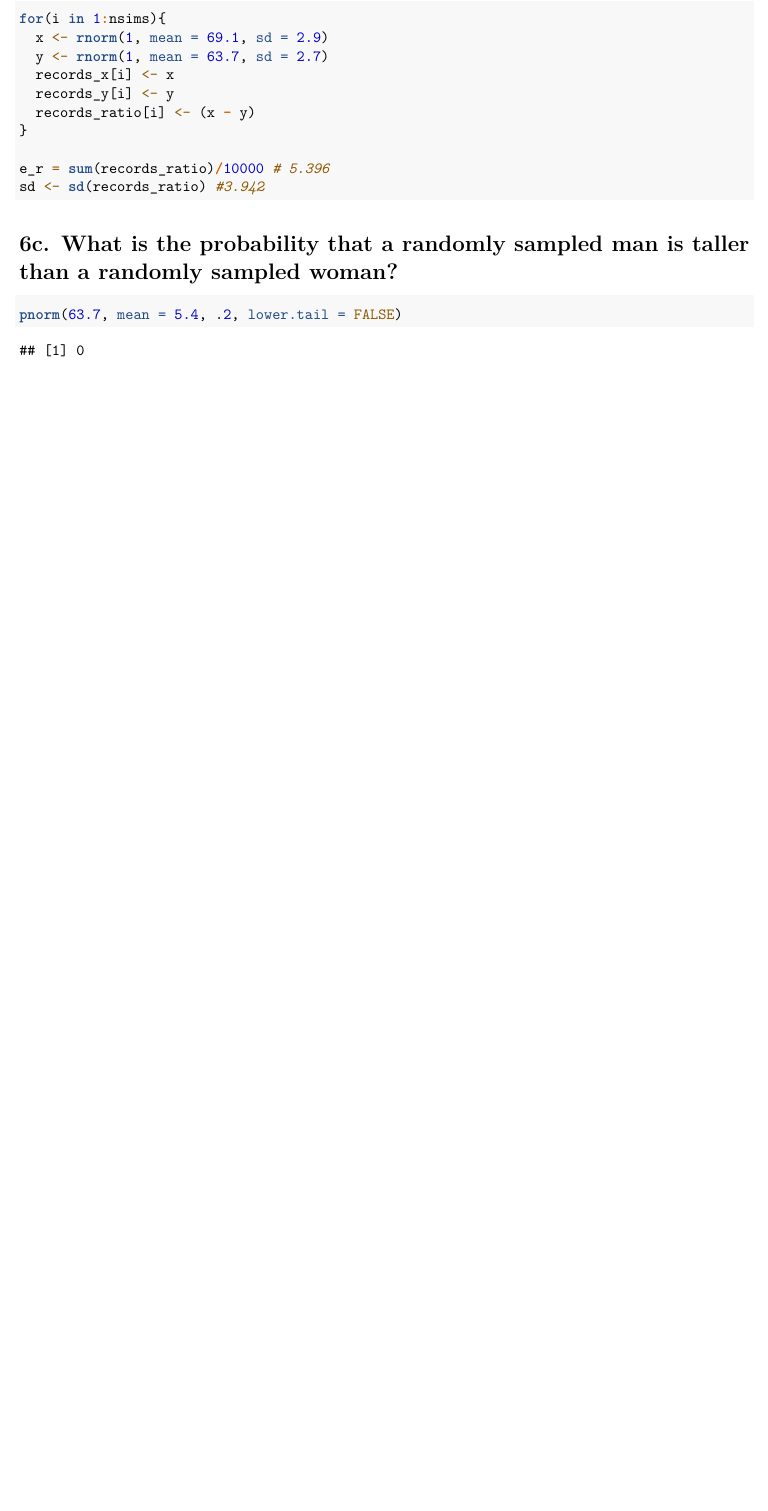
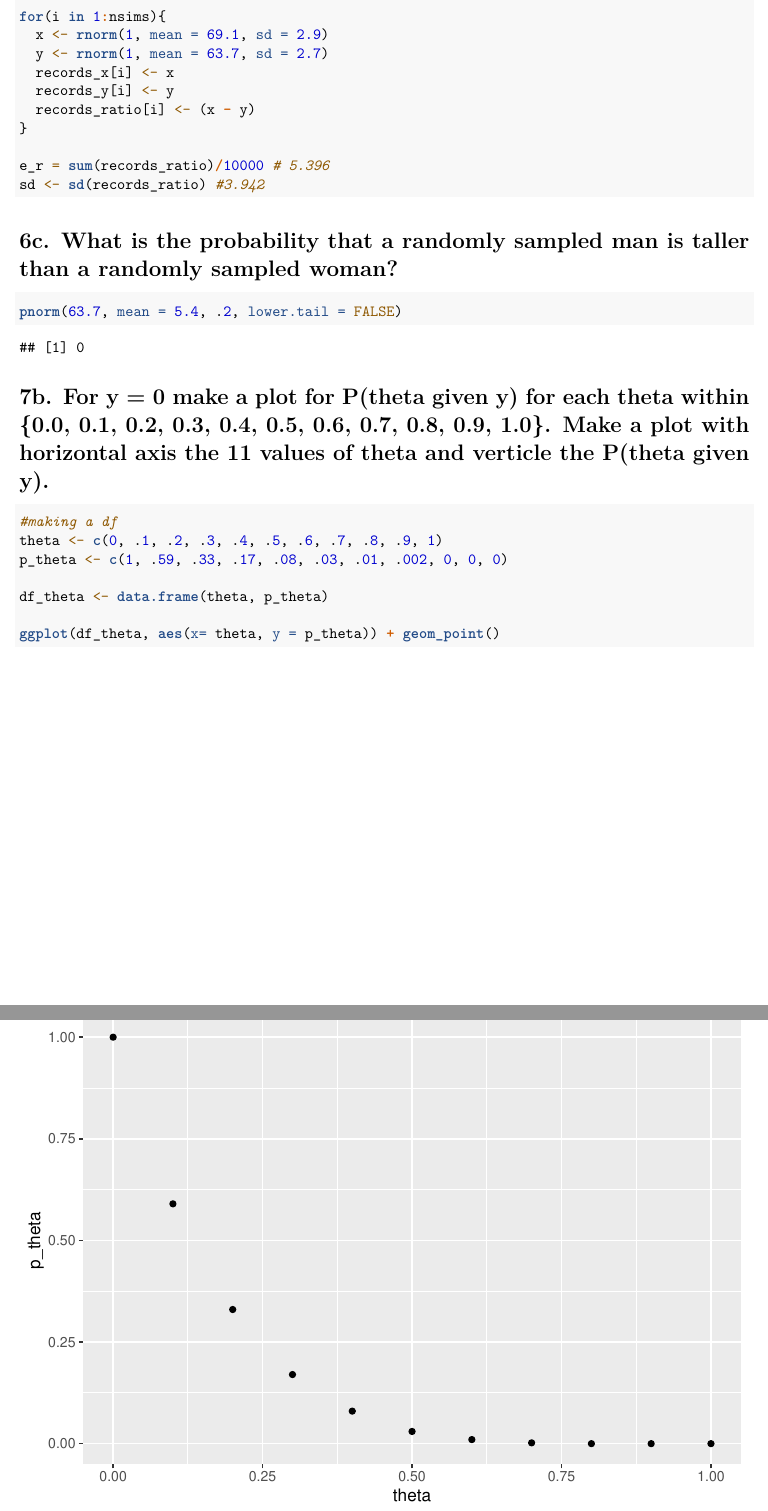
Before and after one commit to nliftman/MSDS, an R Markdown document (DATA556_HW2.Rmd): part of page 3 of 3 before the commit and two parts of pages 3 and 4 of 4 after it, the two joined at a grey line, cut so that both start at the same text, the shorter picture padded with empty space. Rendered offline with R 4.5, knitr and Pandoc, then LaTeX, with nearby package versions; some code elsewhere in the file could not run offline.

Commit message:
loading ggplot and finishing problem 7b

````diff
--- a/DATA556_HW2.Rmd
+++ b/DATA556_HW2.Rmd
@@ -110,3 +111,16 @@ sd <- sd(records_ratio) #3.942
 ```{r}
 pnorm(63.7, mean = 5.4, .2, lower.tail = FALSE)
 ```
+
+# 7b. For y = 0 make a plot for P(theta given y) for each theta within {0.0, 0.1, 0.2, 0.3, 0.4, 0.5, 0.6, 0.7, 0.8, 0.9, 1.0}. Make a plot with horizontal axis the 11 values of theta and verticle the P(theta given y).
+
+```{r}
+#making a df
+theta <- c(0, .1, .2, .3, .4, .5, .6, .7, .8, .9, 1)
+p_theta <- c(1, .59, .33, .17, .08, .03, .01, .002, 0, 0, 0)
+
+df_theta <- data.frame(theta, p_theta)
+
+ggplot(df_theta, aes(x= theta, y = p_theta)) + geom_point()
+
+```
````
Also changed, not shown: DATA556_HW2.Rmd (3 more changed lines).
